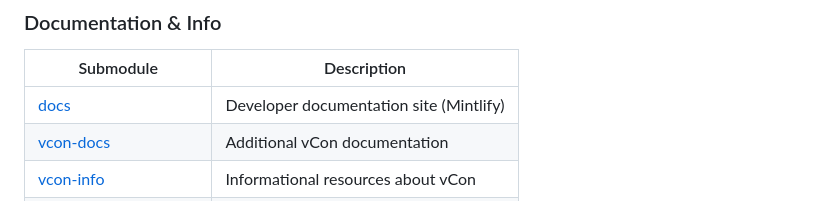
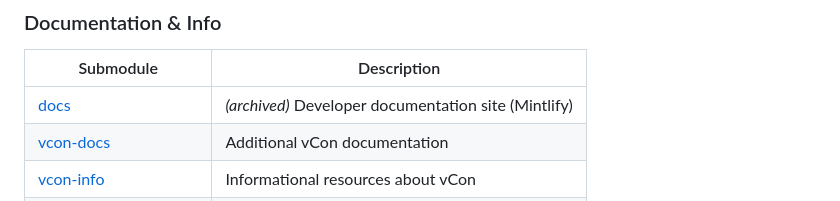
Before and after one commit to vcon-dev/vcon, a Markdown page: README.md, the part around the change. Drawn GitHub-style.

Commit message:
chore: mark docs as archived
Co-Authored-By: Claude Sonnet 4.6 <noreply@anthropic.com>

```diff
--- a/README.md
+++ b/README.md
@@ -106,7 +106,7 @@ Welcome to the **vCon Super Repository** — the central hub for all vCon (Virtu
 
 | Submodule | Description |
 |-----------|-------------|
-| [docs](docs/) | Developer documentation site (Mintlify) |
+| [docs](docs/) | *(archived)* Developer documentation site (Mintlify) |
 | [vcon-docs](vcon-docs/) | Additional vCon documentation |
 | [vcon-info](vcon-info/) | Informational resources about vCon |
 | [vcon-background-docs](vcon-background-docs/) | Background reading and research |
```
